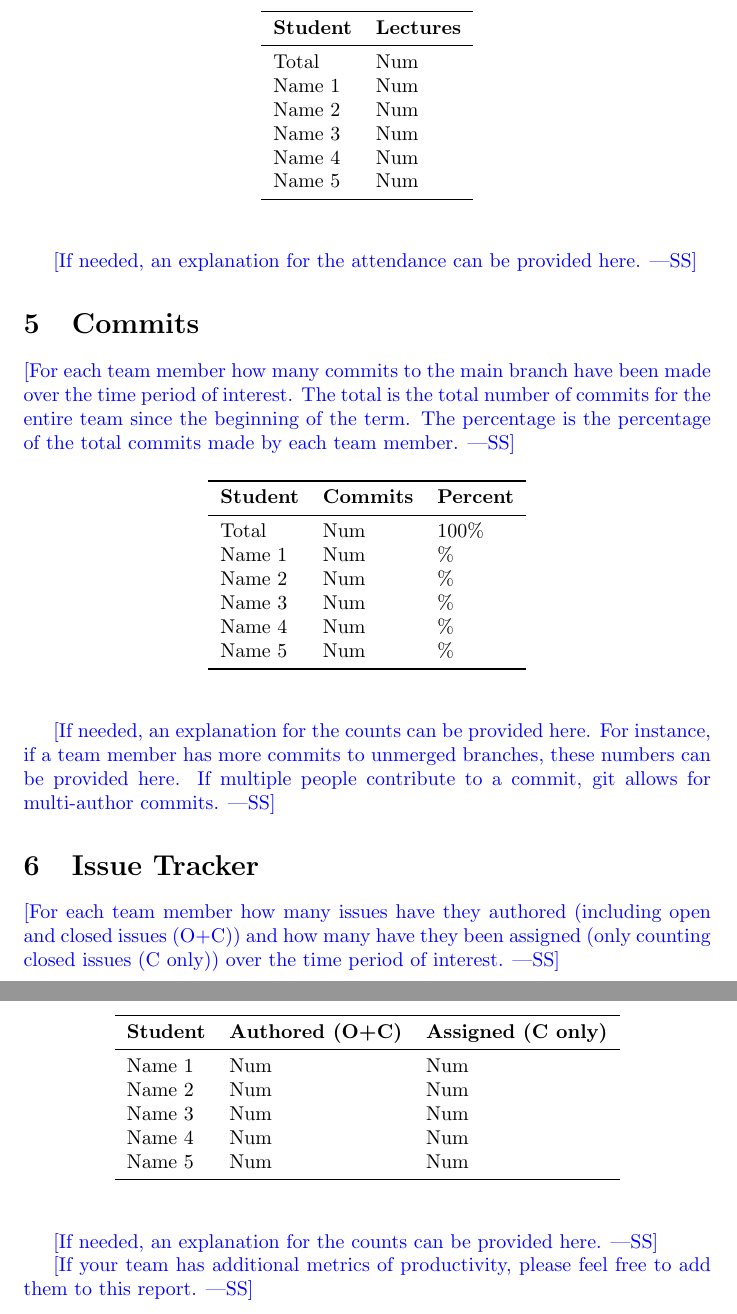
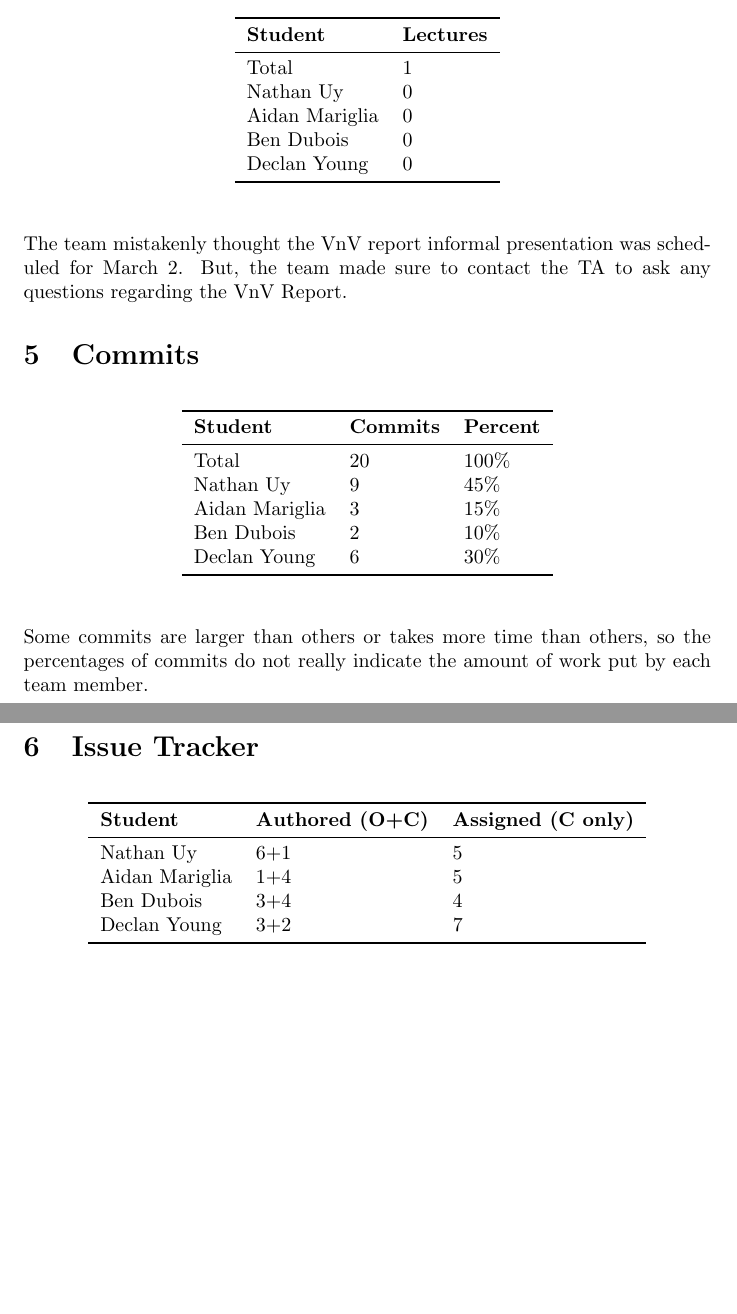
Before and after one commit to AidanMariglia/SOCAlgoTestPlatform, a LaTeX document (docs/projMngmnt/Final_Team_Contrib.tex): two parts of pages 3 and 4 of 4 before the commit and two parts of pages 2 and 3 of 3 after it, joined at a grey line, cut so that both start at the same text, the shorter picture padded with empty space. Compiled offline with pdfLaTeX.

Commit message:
Update final team contribution report

```diff
--- a/docs/projMngmnt/Final_Team_Contrib.tex
+++ b/docs/projMngmnt/Final_Team_Contrib.tex
@@ -52 +58,0 @@ Name 5 & Num\\
-\wss{For each team member how many supervisor/stakeholder team meetings have
@@ -104,5 +77,3 @@ Name 5 & Num\\
-\wss{For each team member how many of the informal document discussion meetings
-with the TA were attended over the time period of interest.}
 
 \begin{table}[H]
 \centering
@@ -110,24 +81,18 @@ with the TA were attended over the time period of interest.}
 \toprule
 \textbf{Student} & \textbf{Lectures}\\
 \midrule
-Total & Num\\
-Name 1 & Num\\
-Name 2 & Num\\
-Name 3 & Num\\
-Name 4 & Num\\
-Name 5 & Num\\
+Total & 1\\
+Nathan Uy & 0\\
+Aidan Mariglia & 0\\
+Ben Dubois & 0\\
+Declan Young & 0\\
 \bottomrule
 \end{tabular}
 \end{table}
 
-\wss{If needed, an explanation for the attendance can be provided here.}
+The team mistakenly thought the VnV report informal presentation was scheduled for March 2. But, the team made sure to contact the TA to ask any questions regarding the VnV Report.
 
 \section{Commits}
-
-\wss{For each team member how many commits to the main branch have been made
-over the time period of interest.  The total is the total number of commits for
-the entire team since the beginning of the term.  The percentage is the
-percentage of the total commits made by each team member.}
 
 \begin{table}[H]
 \centering
@@ -135,26 +100,18 @@ percentage of the total commits made by each team member.}
 \toprule
 \textbf{Student} & \textbf{Commits} & \textbf{Percent}\\
 \midrule
-Total & Num & 100\% \\
-Name 1 & Num & \% \\
-Name 2 & Num & \% \\
-Name 3 & Num & \% \\
-Name 4 & Num & \% \\
-Name 5 & Num & \% \\
+Total & 20 & 100\% \\
+Nathan Uy & 9 & 45\% \\
+Aidan Mariglia & 3 & 15\% \\
+Ben Dubois & 2 & 10\% \\
+Declan Young & 6 & 30\% \\
 \bottomrule
 \end{tabular}
 \end{table}
 
-\wss{If needed, an explanation for the counts can be provided here.  For
-instance, if a team member has more commits to unmerged branches, these numbers
-can be provided here.  If multiple people contribute to a commit, git allows for
-multi-author commits.}
+Some commits are larger than others or takes more time than others, so the percentages of commits do not really indicate the amount of work put by each team member.
 
 \section{Issue Tracker}
-
-\wss{For each team member how many issues have they authored (including open and
-closed issues (O+C)) and how many have they been assigned (only counting closed
-issues (C only)) over the time period of interest.}
 
 \begin{table}[H]
 \centering
@@ -162,18 +119,12 @@ issues (C only)) over the time period of interest.}
 \toprule
 \textbf{Student} & \textbf{Authored (O+C)} & \textbf{Assigned (C only)}\\
 \midrule
-Name 1 & Num & Num \\
-Name 2 & Num & Num \\
-Name 3 & Num & Num \\
-Name 4 & Num & Num \\
-Name 5 & Num & Num \\
+Nathan Uy & 6+1 & 5 \\
+Aidan Mariglia & 1+4 & 5 \\
+Ben Dubois & 3+4 & 4 \\
+Declan Young & 3+2 & 7 \\
 \bottomrule
 \end{tabular}
 \end{table}
 
-\wss{If needed, an explanation for the counts can be provided here.}
-
-\wss{If your team has additional metrics of productivity, please feel free to
-add them to this report.}
-
 \end{document}
```
Also changed, not shown: docs/projMngmnt/Final_Team_Contrib.pdf, docs/projMngmnt/Final_Team_Contrib.tex (78 more changed lines).
